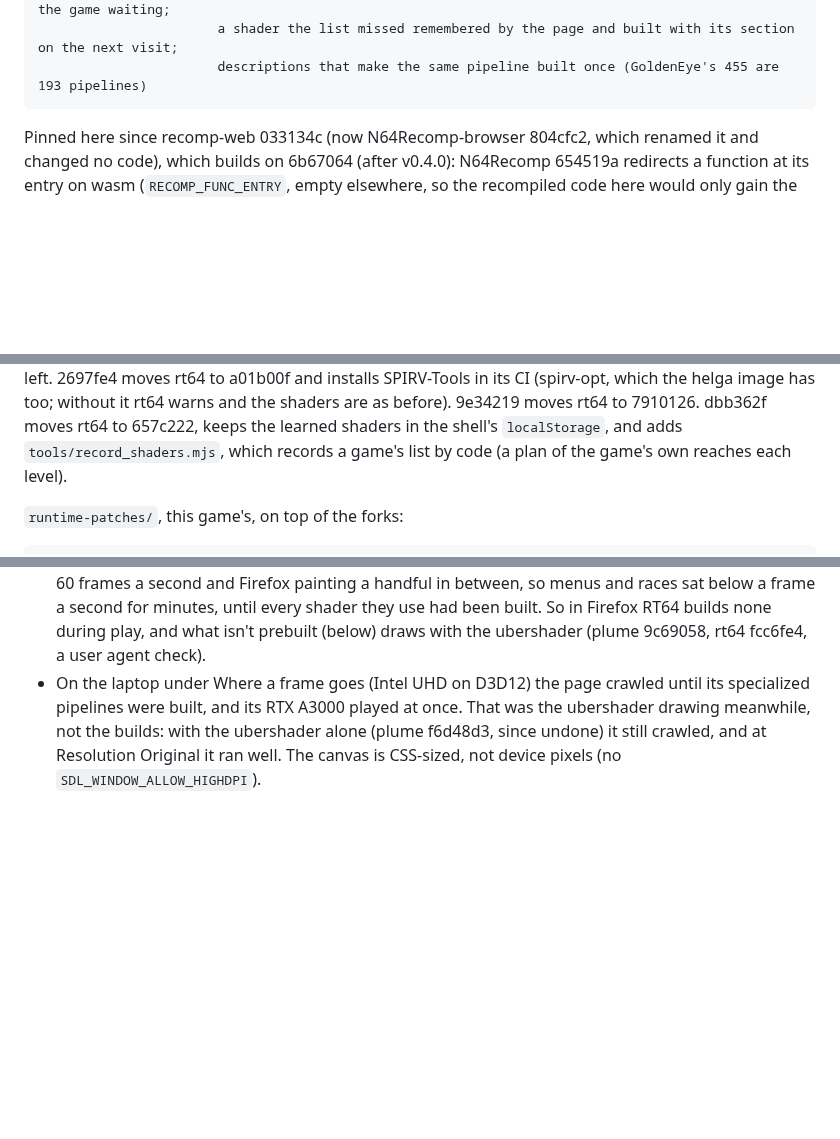
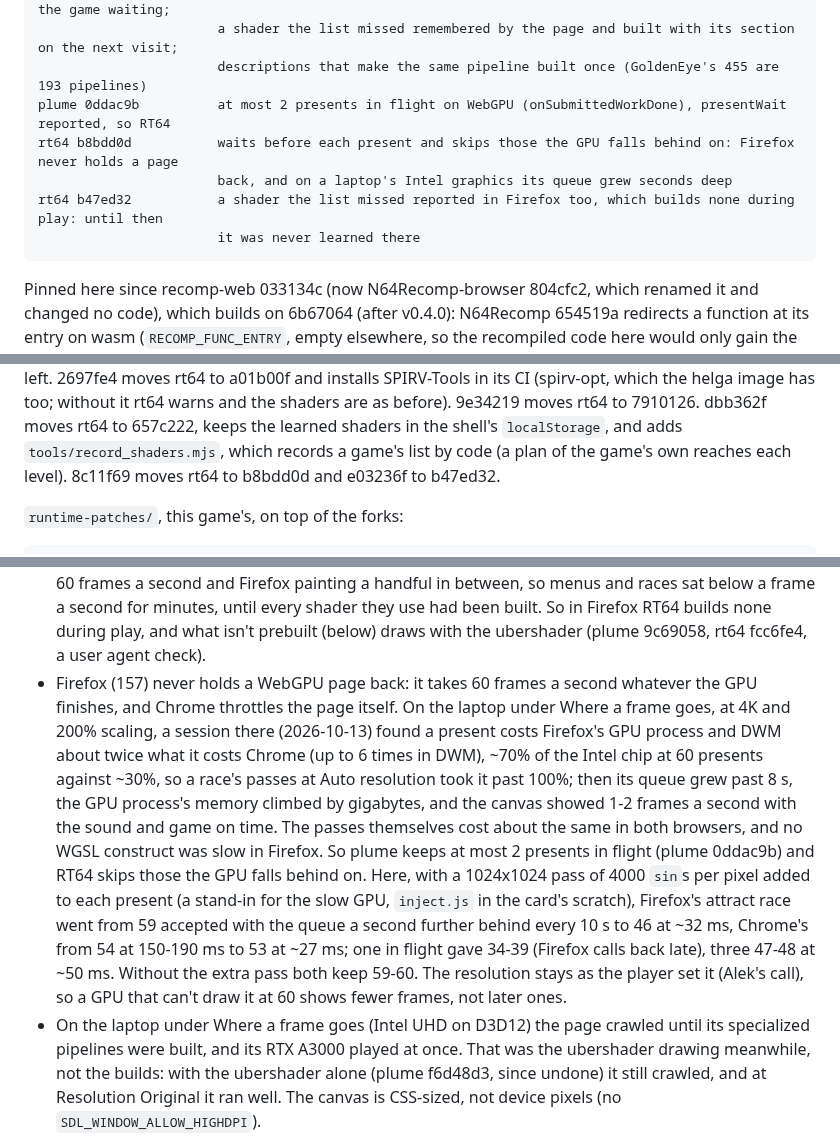
Before and after one commit to amazingalek/rush-2049-recomp, a Markdown page: CLAUDE.md, 3 parts joined by grey strips. Drawn GitHub-style; blank space fills up the shorter version.

Commit message:
Web: Firefox learns the shaders the list missed (rt64-web b47ed32, N64Recomp-browser e03236f); CLAUDE.md on the frame cap
Co-Authored-By: Claude Opus 5.5 <noreply@anthropic.com>

````diff
--- a/CLAUDE.md
+++ b/CLAUDE.md
@@ -156,6 +156,11 @@ rt64 657c222           the prebuilt list in sections ("section <name>"; "backgro
                        before the game, each section when a frame first wants 4 of its shaders, the game waiting;
                        a shader the list missed remembered by the page and built with its section on the next visit;
                        descriptions that make the same pipeline built once (GoldenEye's 455 are 193 pipelines)
+plume 0ddac9b          at most 2 presents in flight on WebGPU (onSubmittedWorkDone), presentWait reported, so RT64
+rt64 b8bdd0d           waits before each present and skips those the GPU falls behind on: Firefox never holds a page
+                       back, and on a laptop's Intel graphics its queue grew seconds deep
+rt64 b47ed32           a shader the list missed reported in Firefox too, which builds none during play: until then
+                       it was never learned there
 ```
 
 Pinned here since recomp-web 033134c (now N64Recomp-browser 804cfc2, which renamed it and changed no code), which builds on 6b67064 (after v0.4.0): N64Recomp 654519a redirects a function at its entry
@@ -177,6 +182,7 @@ bar a one-time setup panel with the time left. 2697fe4 moves rt64 to a01b00f and
 (spirv-opt, which the helga image has too; without it rt64 warns and the shaders are as before). 9e34219 moves rt64
 to 7910126. dbb362f moves rt64 to 657c222, keeps the learned shaders in the shell's `localStorage`, and adds
 `tools/record_shaders.mjs`, which records a game's list by code (a plan of the game's own reaches each level).
+8c11f69 moves rt64 to b8bdd0d and e03236f to b47ed32.
 
 `runtime-patches/`, this game's, on top of the forks:
 
@@ -575,6 +581,18 @@ What to know before changing it:
   Firefox painting a handful in between, so menus and races sat below a frame a second for minutes, until every
   shader they use had been built. So in Firefox RT64 builds none during play, and what isn't prebuilt (below) draws
   with the ubershader (plume 9c69058, rt64 fcc6fe4, a user agent check).
+- Firefox (157) never holds a WebGPU page back: it takes 60 frames a second whatever the GPU finishes, and Chrome
+  throttles the page itself. On the laptop under Where a frame goes, at 4K and 200% scaling, a session there
+  (2026-10-13) found a present costs Firefox's GPU process and DWM about twice what it costs Chrome (up to 6 times in
+  DWM), ~70% of the Intel chip at 60 presents against ~30%, so a race's passes at Auto resolution took it past 100%;
+  then its queue grew past 8 s, the GPU process's memory climbed by gigabytes, and the canvas showed 1-2 frames a
+  second with the sound and game on time. The passes themselves cost about the same in both browsers, and no WGSL
+  construct was slow in Firefox. So plume keeps at most 2 presents in flight (plume 0ddac9b) and RT64 skips those
+  the GPU falls behind on. Here, with a 1024x1024 pass of 4000 `sin`s per pixel added to each present (a stand-in
+  for the slow GPU, `inject.js` in the card's scratch), Firefox's attract race went from 59 accepted with the queue a
+  second further behind every 10 s to 46 at ~32 ms, Chrome's from 54 at 150-190 ms to 53 at ~27 ms; one in flight
+  gave 34-39 (Firefox calls back late), three 47-48 at ~50 ms. Without the extra pass both keep 59-60. The resolution
+  stays as the player set it (Alek's call), so a GPU that can't draw it at 60 shows fewer frames, not later ones.
 - On the laptop under Where a frame goes (Intel UHD on D3D12) the page crawled until its specialized pipelines were
   built, and its RTX A3000 played at once. That was the ubershader drawing meanwhile, not the builds: with the
   ubershader alone (plume f6d48d3, since undone) it still crawled, and at Resolution Original it ran well. The canvas
````
